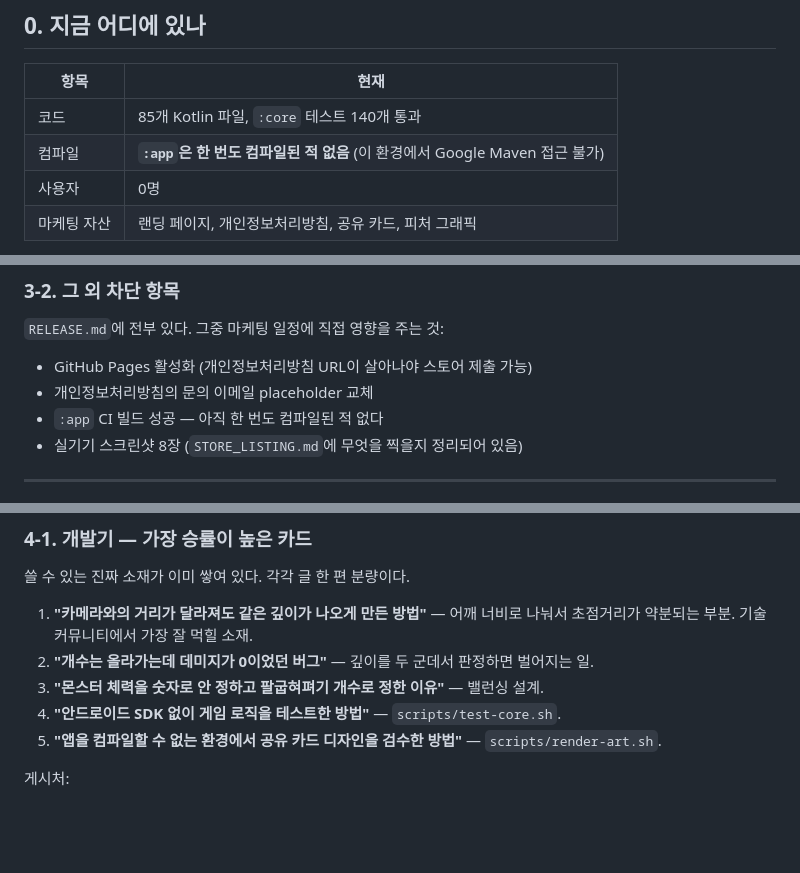
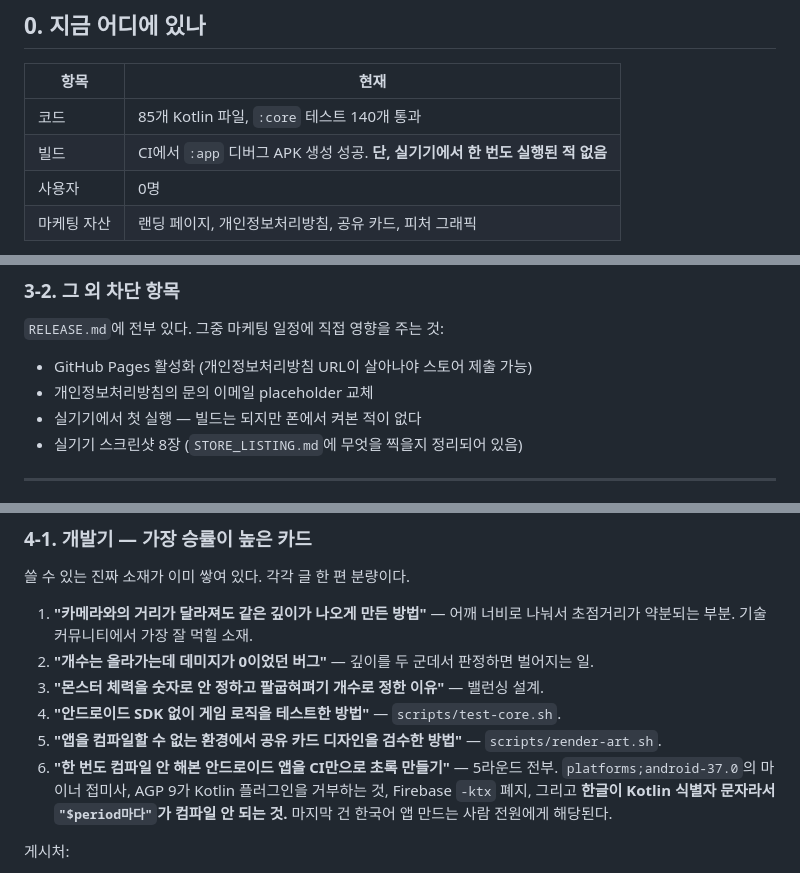
Before and after one commit to cjsdudwls1/push-up, a Markdown page: docs/LAUNCH.md, 3 parts joined by grey strips. Rendered like a GitHub page; blank space fills up the shorter version.

```diff
--- a/docs/LAUNCH.md
+++ b/docs/LAUNCH.md
@@ -11,7 +11,7 @@
 | 항목 | 현재 |
 |---|---|
 | 코드 | 85개 Kotlin 파일, `:core` 테스트 140개 통과 |
-| 컴파일 | **`:app`은 한 번도 컴파일된 적 없음** (이 환경에서 Google Maven 접근 불가) |
+| 빌드 | CI에서 `:app` 디버그 APK 생성 성공. **단, 실기기에서 한 번도 실행된 적 없음** |
 | 사용자 | 0명 |
 | 마케팅 자산 | 랜딩 페이지, 개인정보처리방침, 공유 카드, 피처 그래픽 |
 
@@ -74,7 +74,7 @@
 
 - GitHub Pages 활성화 (개인정보처리방침 URL이 살아나야 스토어 제출 가능)
 - 개인정보처리방침의 문의 이메일 placeholder 교체
-- `:app` CI 빌드 성공 — 아직 한 번도 컴파일된 적 없다
+- 실기기에서 첫 실행 — 빌드는 되지만 폰에서 켜본 적이 없다
 - 실기기 스크린샷 8장 (`STORE_LISTING.md`에 무엇을 찍을지 정리되어 있음)
 
 ---
@@ -95,6 +95,10 @@
 3. **"몬스터 체력을 숫자로 안 정하고 팔굽혀펴기 개수로 정한 이유"** — 밸런싱 설계.
 4. **"안드로이드 SDK 없이 게임 로직을 테스트한 방법"** — `scripts/test-core.sh`.
 5. **"앱을 컴파일할 수 없는 환경에서 공유 카드 디자인을 검수한 방법"** — `scripts/render-art.sh`.
+6. **"한 번도 컴파일 안 해본 안드로이드 앱을 CI만으로 초록 만들기"** — 5라운드 전부.
+   `platforms;android-37.0`의 마이너 접미사, AGP 9가 Kotlin 플러그인을 거부하는 것,
+   Firebase `-ktx` 폐지, 그리고 **한글이 Kotlin 식별자 문자라서 `"$period마다"`가
+   컴파일 안 되는 것.** 마지막 건 한국어 앱 만드는 사람 전원에게 해당된다.
 
 게시처:
 - **GeekNews (news.hada.io)** — 개발기 1, 4, 5. 한국 개발자 밀도가 가장 높다.
```
Also changed, not shown: other parts of docs/LAUNCH.md (+1 -1 lines), CLAUDE.md (+7 -2 lines), docs/RELEASE.md (+16 -7 lines).
